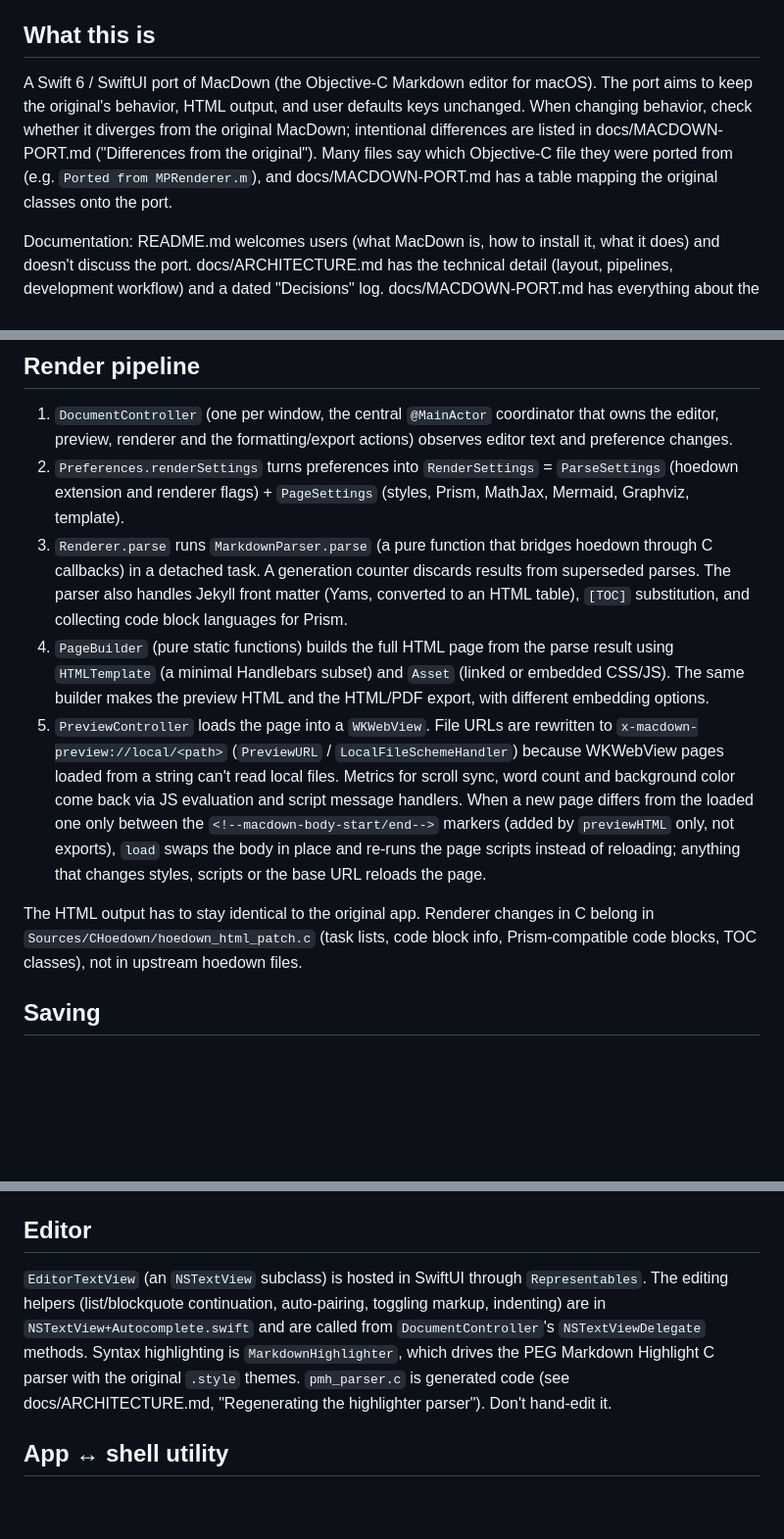
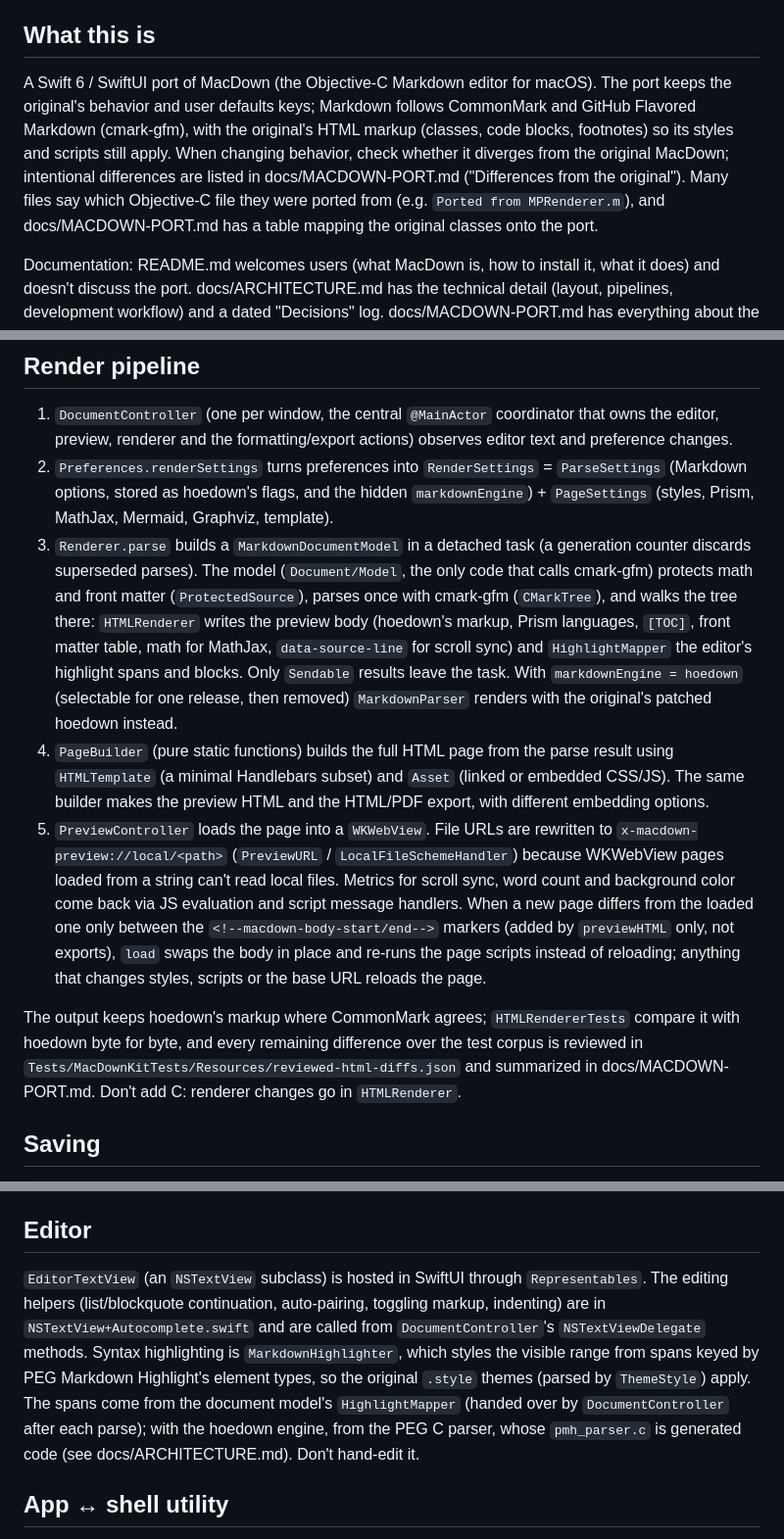
Before and after one commit to levous/macdown-swift, a Markdown page: CLAUDE.md, 3 parts joined by grey strips. Shown at 98% size. Rendered like a GitHub page; blank space fills up the shorter version.

```diff
--- a/CLAUDE.md
+++ b/CLAUDE.md
@@ -4,7 +4,7 @@ This file provides guidance to Claude Code (claude.ai/code) when working with co
 
 ## What this is
 
-A Swift 6 / SwiftUI port of MacDown (the Objective-C Markdown editor for macOS). The port aims to keep the original's behavior, HTML output, and user defaults keys unchanged. When changing behavior, check whether it diverges from the original MacDown; intentional differences are listed in docs/MACDOWN-PORT.md ("Differences from the original"). Many files say which Objective-C file they were ported from (e.g. `Ported from MPRenderer.m`), and docs/MACDOWN-PORT.md has a table mapping the original classes onto the port.
+A Swift 6 / SwiftUI port of MacDown (the Objective-C Markdown editor for macOS). The port keeps the original's behavior and user defaults keys; Markdown follows CommonMark and GitHub Flavored Markdown (cmark-gfm), with the original's HTML markup (classes, code blocks, footnotes) so its styles and scripts still apply. When changing behavior, check whether it diverges from the original MacDown; intentional differences are listed in docs/MACDOWN-PORT.md ("Differences from the original"). Many files say which Objective-C file they were ported from (e.g. `Ported from MPRenderer.m`), and docs/MACDOWN-PORT.md has a table mapping the original classes onto the port.
 
 Documentation: README.md welcomes users (what MacDown is, how to install it, what it does) and doesn't discuss the port. docs/ARCHITECTURE.md has the technical detail (layout, pipelines, development workflow) and a dated "Decisions" log. docs/MACDOWN-PORT.md has everything about the relationship to the original MacDown (what carries over, differences, class map, port decisions).
 
@@ -36,12 +36,12 @@ There is no linter configured.
 ## Render pipeline
 
 1. `DocumentController` (one per window, the central `@MainActor` coordinator that owns the editor, preview, renderer and the formatting/export actions) observes editor text and preference changes.
-2. `Preferences.renderSettings` turns preferences into `RenderSettings` = `ParseSettings` (hoedown extension and renderer flags) + `PageSettings` (styles, Prism, MathJax, Mermaid, Graphviz, template).
-3. `Renderer.parse` runs `MarkdownParser.parse` (a pure function that bridges hoedown through C callbacks) in a detached task. A generation counter discards results from superseded parses. The parser also handles Jekyll front matter (Yams, converted to an HTML table), `[TOC]` substitution, and collecting code block languages for Prism.
+2. `Preferences.renderSettings` turns preferences into `RenderSettings` = `ParseSettings` (Markdown options, stored as hoedown's flags, and the hidden `markdownEngine`) + `PageSettings` (styles, Prism, MathJax, Mermaid, Graphviz, template).
+3. `Renderer.parse` builds a `MarkdownDocumentModel` in a detached task (a generation counter discards superseded parses). The model (`Document/Model`, the only code that calls cmark-gfm) protects math and front matter (`ProtectedSource`), parses once with cmark-gfm (`CMarkTree`), and walks the tree there: `HTMLRenderer` writes the preview body (hoedown's markup, Prism languages, `[TOC]`, front matter table, math for MathJax, `data-source-line` for scroll sync) and `HighlightMapper` the editor's highlight spans and blocks. Only `Sendable` results leave the task. With `markdownEngine = hoedown` (selectable for one release, then removed) `MarkdownParser` renders with the original's patched hoedown instead.
 4. `PageBuilder` (pure static functions) builds the full HTML page from the parse result using `HTMLTemplate` (a minimal Handlebars subset) and `Asset` (linked or embedded CSS/JS). The same builder makes the preview HTML and the HTML/PDF export, with different embedding options.
 5. `PreviewController` loads the page into a `WKWebView`. File URLs are rewritten to `x-macdown-preview://local/<path>` (`PreviewURL` / `LocalFileSchemeHandler`) because WKWebView pages loaded from a string can't read local files. Metrics for scroll sync, word count and background color come back via JS evaluation and script message handlers. When a new page differs from the loaded one only between the `<!--macdown-body-start/end-->` markers (added by `previewHTML` only, not exports), `load` swaps the body in place and re-runs the page scripts instead of reloading; anything that changes styles, scripts or the base URL reloads the page.
 
-The HTML output has to stay identical to the original app. Renderer changes in C belong in `Sources/CHoedown/hoedown_html_patch.c` (task lists, code block info, Prism-compatible code blocks, TOC classes), not in upstream hoedown files.
+The output keeps hoedown's markup where CommonMark agrees; `HTMLRendererTests` compare it with hoedown byte for byte, and every remaining difference over the test corpus is reviewed in `Tests/MacDownKitTests/Resources/reviewed-html-diffs.json` and summarized in docs/MACDOWN-PORT.md. Don't add C: renderer changes go in `HTMLRenderer`.
 
 ## Saving
 
@@ -49,7 +49,7 @@ The editor edits a draft (its text); `MarkdownDocument.text` is the persisted st
 
 ## Editor
 
-`EditorTextView` (an `NSTextView` subclass) is hosted in SwiftUI through `Representables`. The editing helpers (list/blockquote continuation, auto-pairing, toggling markup, indenting) are in `NSTextView+Autocomplete.swift` and are called from `DocumentController`'s `NSTextViewDelegate` methods. Syntax highlighting is `MarkdownHighlighter`, which drives the PEG Markdown Highlight C parser with the original `.style` themes. `pmh_parser.c` is generated code (see docs/ARCHITECTURE.md, "Regenerating the highlighter parser"). Don't hand-edit it.
+`EditorTextView` (an `NSTextView` subclass) is hosted in SwiftUI through `Representables`. The editing helpers (list/blockquote continuation, auto-pairing, toggling markup, indenting) are in `NSTextView+Autocomplete.swift` and are called from `DocumentController`'s `NSTextViewDelegate` methods. Syntax highlighting is `MarkdownHighlighter`, which styles the visible range from spans keyed by PEG Markdown Highlight's element types, so the original `.style` themes (parsed by `ThemeStyle`) apply. The spans come from the document model's `HighlightMapper` (handed over by `DocumentController` after each parse); with the hoedown engine, from the PEG C parser, whose `pmh_parser.c` is generated code (see docs/ARCHITECTURE.md). Don't hand-edit it.
 
 ## App ↔ shell utility
 
```
Also changed, not shown: other parts of CLAUDE.md (+1 -1 lines), .ralph/fix_plan.md (+3 -3 lines), docs/MACDOWN-PORT.md (+3 -1 lines).
